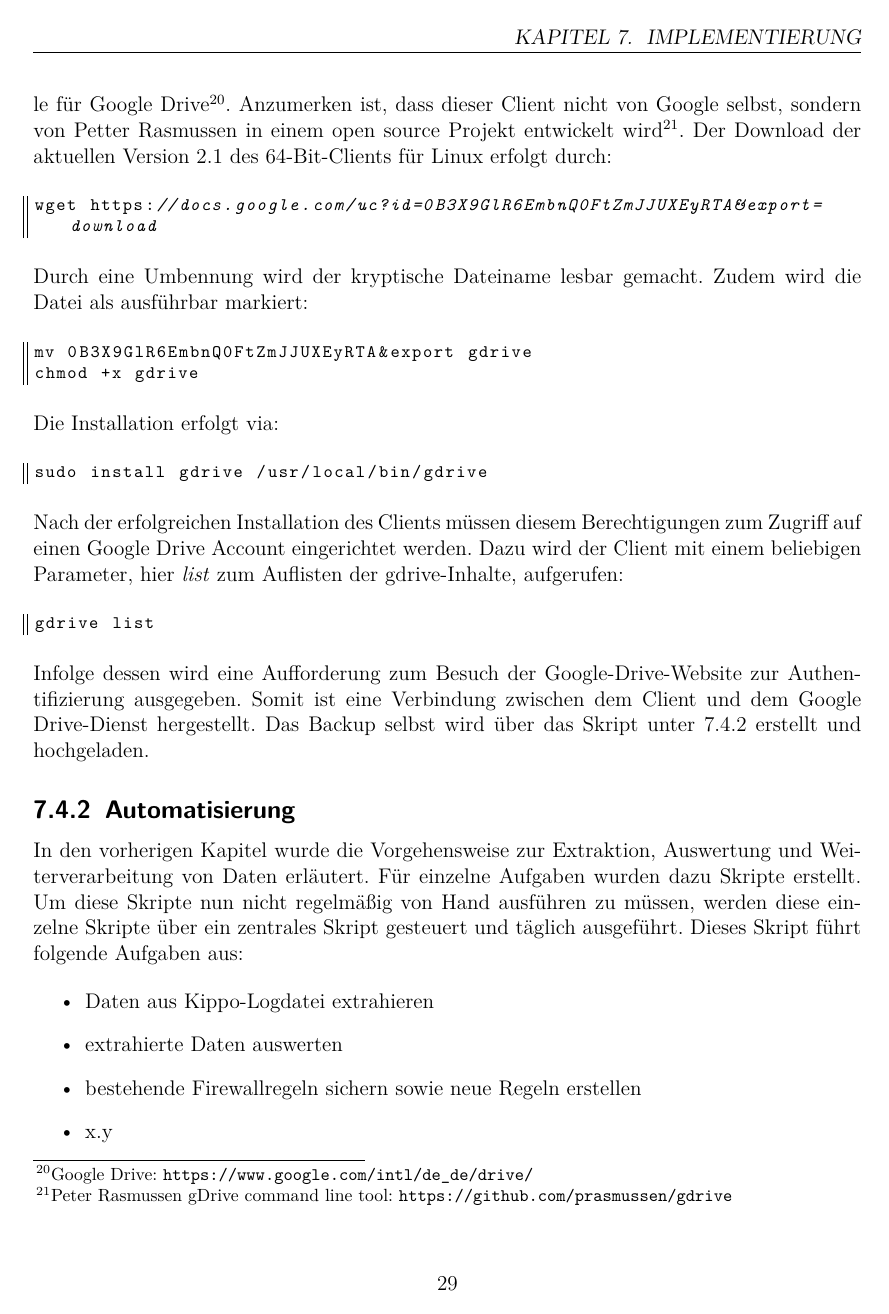
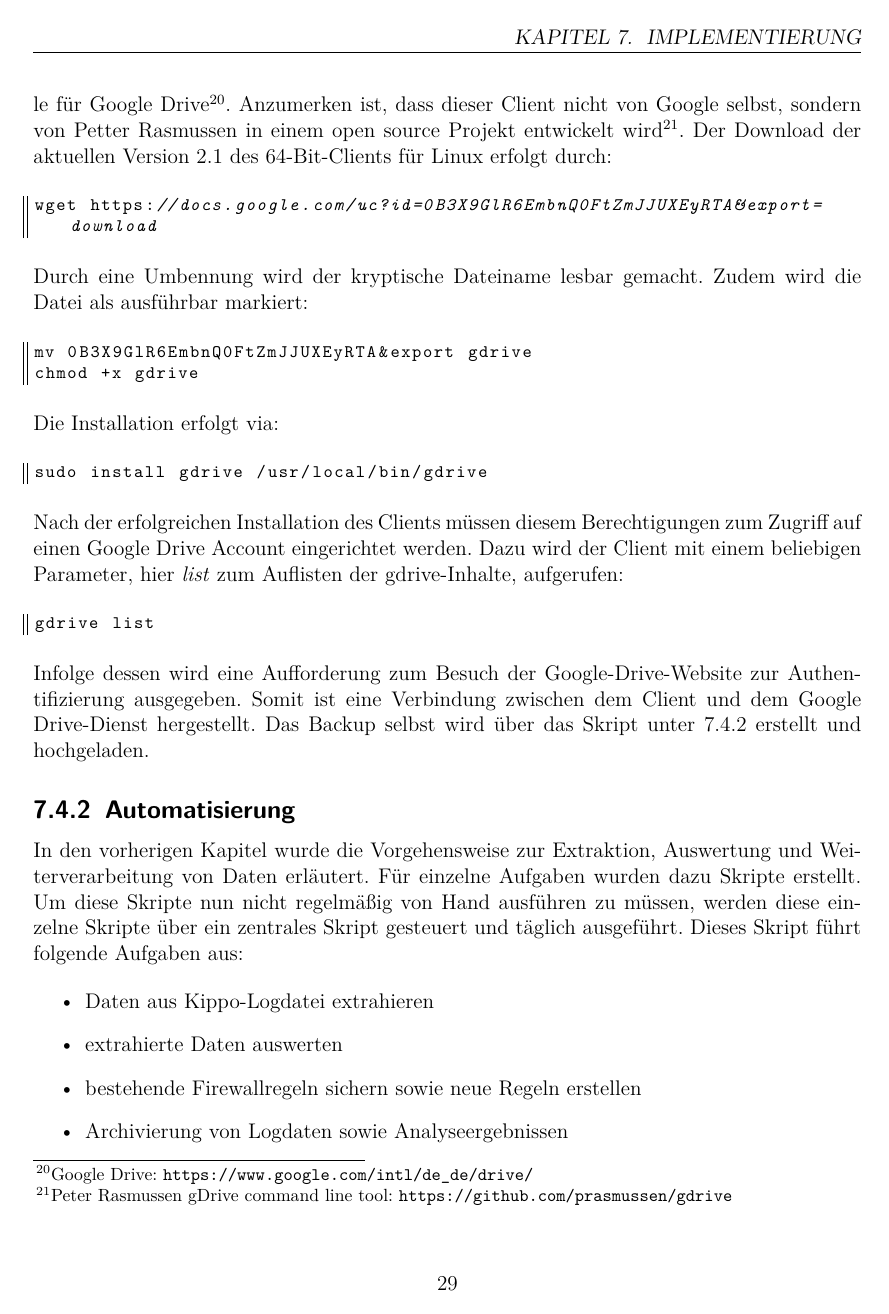
Before and after one commit to dschwenk/Sysadmin, a LaTeX book (Dokumentation/Dokumentation/00_Dokumentation.tex, which reads Dokumentation/Dokumentation/07_implementierung.tex): page 33 of 56. Compiled offline with pdfLaTeX.

Commit message:
Removed lsititem x.y

```diff
--- a/Dokumentation/Dokumentation/07_implementierung.tex
+++ b/Dokumentation/Dokumentation/07_implementierung.tex
@@ -555,7 +555,6 @@ In den vorherigen Kapitel wurde die Vorgehensweise zur Extraktion, Auswertung un
 \item Daten aus Kippo-Logdatei extrahieren
 \item extrahierte Daten auswerten
 \item bestehende Firewallregeln sichern sowie neue Regeln erstellen
-\item x.y
 \item Archivierung von Logdaten sowie Analyseergebnissen
 \end{itemize}
 
```
Also changed, not shown: Dokumentation/Dokumentation/00_Dokumentation.pdf.
